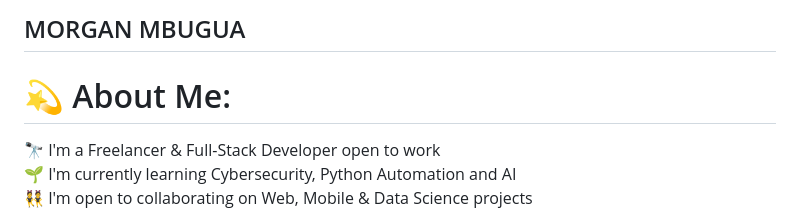
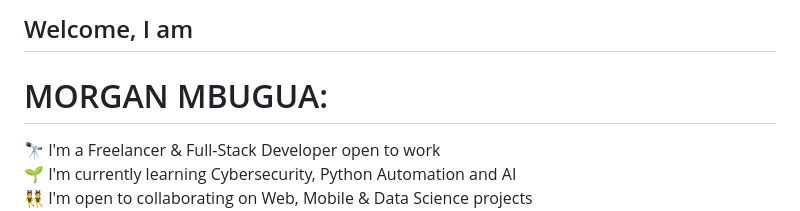
Before and after one commit to morgsmbugua/morgsmbugua, a Markdown page: README.md, the part around the change. GitHub-like rendering.

```diff
--- a/README.md
+++ b/README.md
@@ -1,6 +1,6 @@
-## MORGAN MBUGUA
+## Welcome, I am
 
-# 💫 About Me:
+# MORGAN MBUGUA:
 🔭 I'm a Freelancer & Full-Stack Developer open to work<br>
 🌱 I'm currently learning Cybersecurity, Python Automation and AI<br>
 👯 I'm open to collaborating on Web, Mobile & Data Science projects<br>
```
